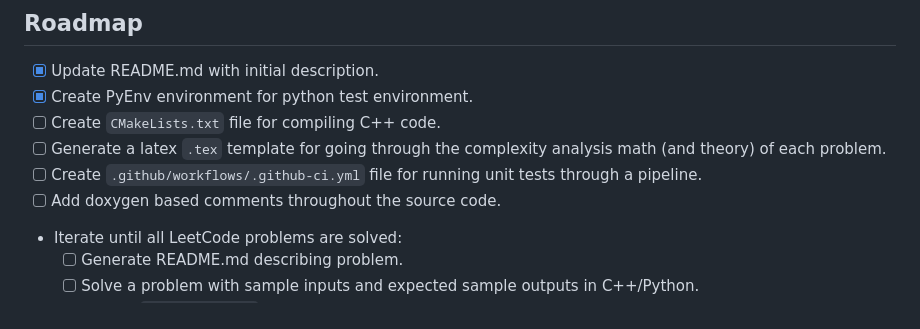
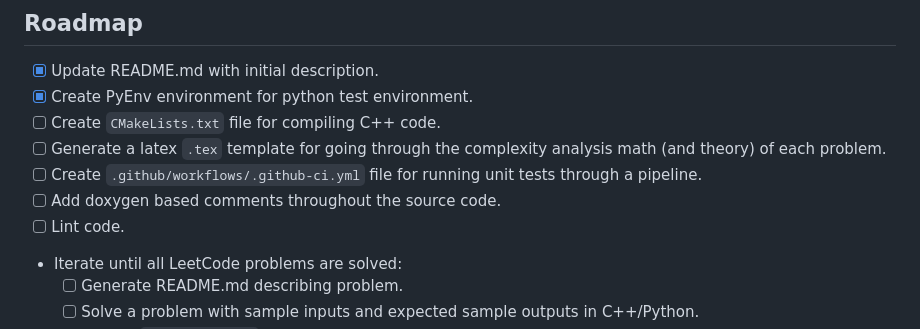
Before and after one commit to duckydares/coding-practice, a Markdown page: README.md, the part around the change. Rendered like a GitHub page.

Commit message:
Added linting as a task

```diff
--- a/README.md
+++ b/README.md
@@ -35,6 +35,7 @@ cmake --build build
 - [ ] Generate a latex `.tex` template for going through the complexity analysis math (and theory) of each problem.
 - [ ] Create `.github/workflows/.github-ci.yml` file for running unit tests through a pipeline.
 - [ ] Add doxygen based comments throughout the source code.
+- [ ] Lint code.
 - Iterate until all LeetCode problems are solved:
   - [ ] Generate README.md describing problem.
   - [ ] Solve a problem with sample inputs and expected sample outputs in C++/Python.
```
